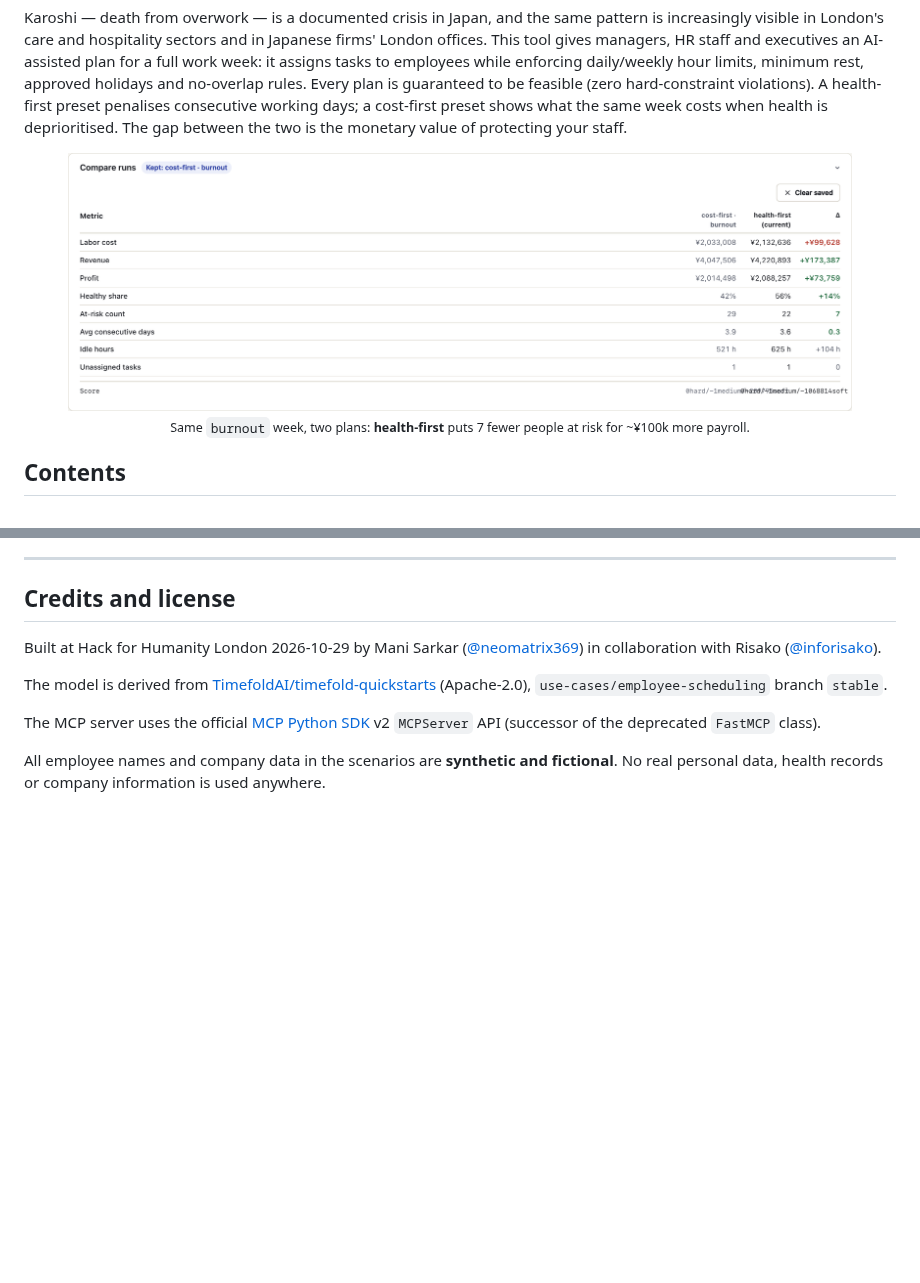
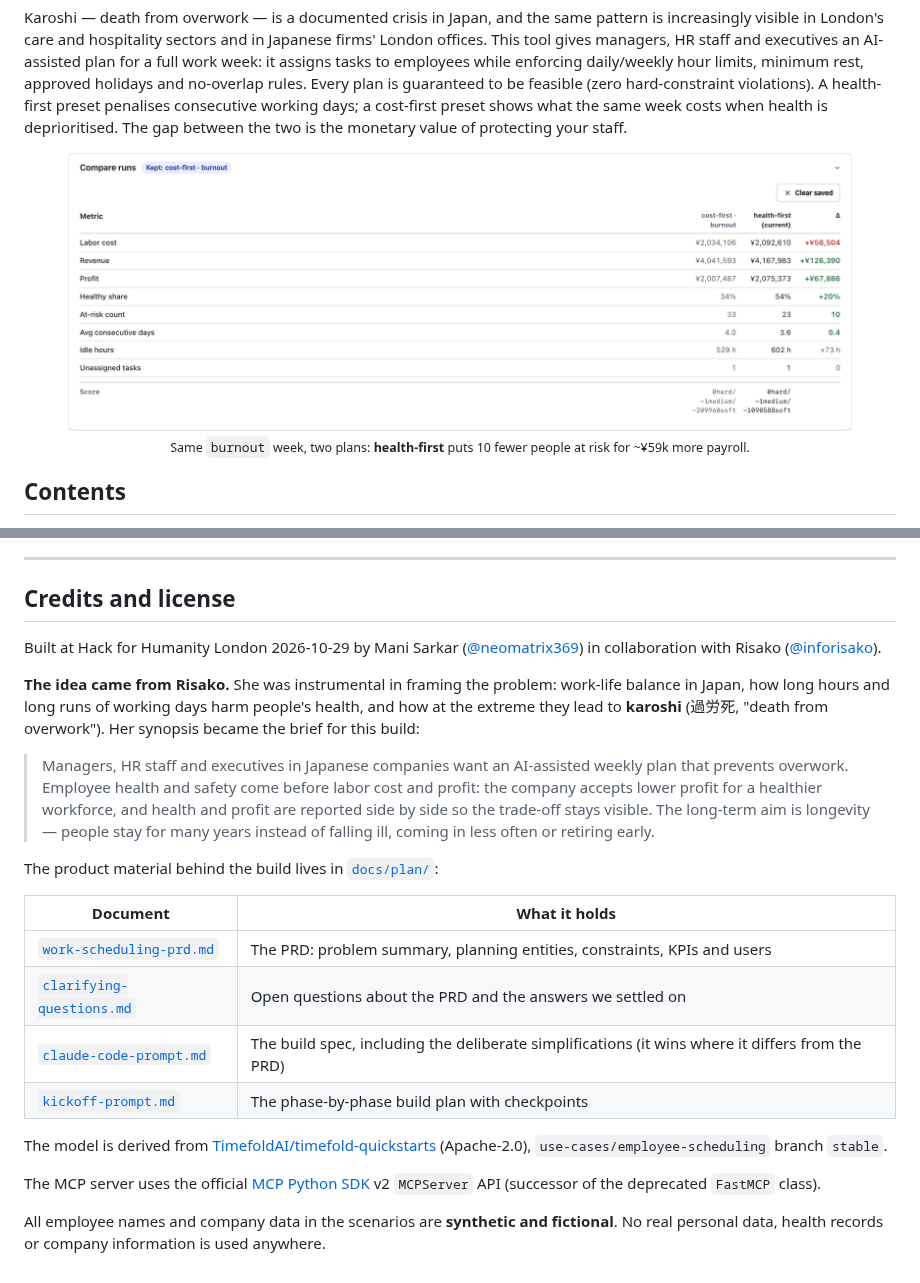
Before and after one commit to neomatrix369/japanese-work-life-balancer, a Markdown page: README.md, 2 parts joined by grey strips. GitHub-like rendering; pictures changed too: docs/screenshots/02-dashboard/04-compare-runs.png; blank space fills up the shorter version.

Commit message:
docs(readme): credit Risako for the karoshi idea and link the PRD material
The credits named Risako but not what she contributed: the problem framing
(work-life balance in Japan, its health cost, karoshi) that became the PRD.
Also refresh the compare-runs shot taken with the score-overlap fix.

```diff
--- a/README.md
+++ b/README.md
@@ -14,10 +14,10 @@ between the two is the monetary value of protecting your staff.
 <p align="center">
   <a href="docs/screenshots/02-dashboard/04-compare-runs.png">
     <img src="docs/screenshots/02-dashboard/04-compare-runs.png" width="90%"
-         alt="Compare runs: health-first protects 7 more people than cost-first for about 99,600 yen more labor cost">
+         alt="Compare runs: health-first puts 10 fewer people at risk than cost-first for about 58,500 yen more labor cost">
   </a>
   <br>
-  <sub>Same <code>burnout</code> week, two plans: <b>health-first</b> puts 7 fewer people at risk for ~¥100k more payroll.</sub>
+  <sub>Same <code>burnout</code> week, two plans: <b>health-first</b> puts 10 fewer people at risk for ~¥59k more payroll.</sub>
 </p>
 
 ## Contents
@@ -515,6 +515,25 @@ The default is 30 seconds; the maximum accepted value is 60.
 Built at Hack for Humanity London 2026-10-29 by Mani Sarkar ([@neomatrix369](https://github.com/neomatrix369))
 in collaboration with Risako ([@inforisako](https://github.com/inforisako)).
 
+**The idea came from Risako.** She was instrumental in framing the problem: work-life balance in Japan, how
+long hours and long runs of working days harm people's health, and how at the extreme they lead to
+**karoshi** (過労死, "death from overwork"). Her synopsis became the brief for this build:
+
+> Managers, HR staff and executives in Japanese companies want an AI-assisted weekly plan that prevents
+> overwork. Employee health and safety come before labor cost and profit: the company accepts lower profit
+> for a healthier workforce, and health and profit are reported side by side so the trade-off stays visible.
+> The long-term aim is longevity — people stay for many years instead of falling ill, coming in less often
+> or retiring early.
+
+The product material behind the build lives in [`docs/plan/`](docs/plan/):
+
+| Document | What it holds |
+|---|---|
+| [`work-scheduling-prd.md`](docs/plan/work-scheduling-prd.md) | The PRD: problem summary, planning entities, constraints, KPIs and users |
+| [`clarifying-questions.md`](docs/plan/clarifying-questions.md) | Open questions about the PRD and the answers we settled on |
+| [`claude-code-prompt.md`](docs/plan/claude-code-prompt.md) | The build spec, including the deliberate simplifications (it wins where it differs from the PRD) |
+| [`kickoff-prompt.md`](docs/plan/kickoff-prompt.md) | The phase-by-phase build plan with checkpoints |
+
 The model is derived from
 [TimefoldAI/timefold-quickstarts](https://github.com/TimefoldAI/timefold-quickstarts) (Apache-2.0),
 `use-cases/employee-scheduling` branch `stable`.
```
Also changed, not shown: docs/screenshots/README.md (+1 -1 lines).
